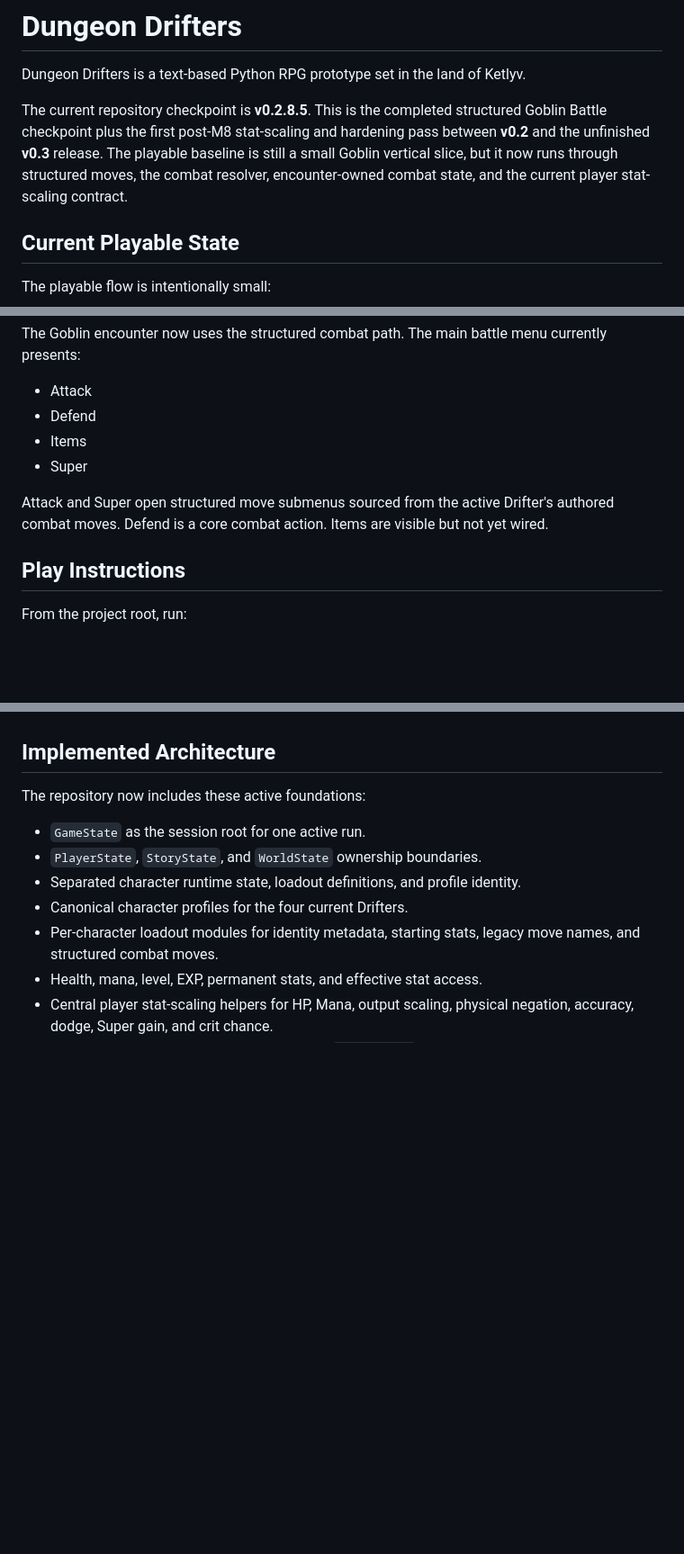
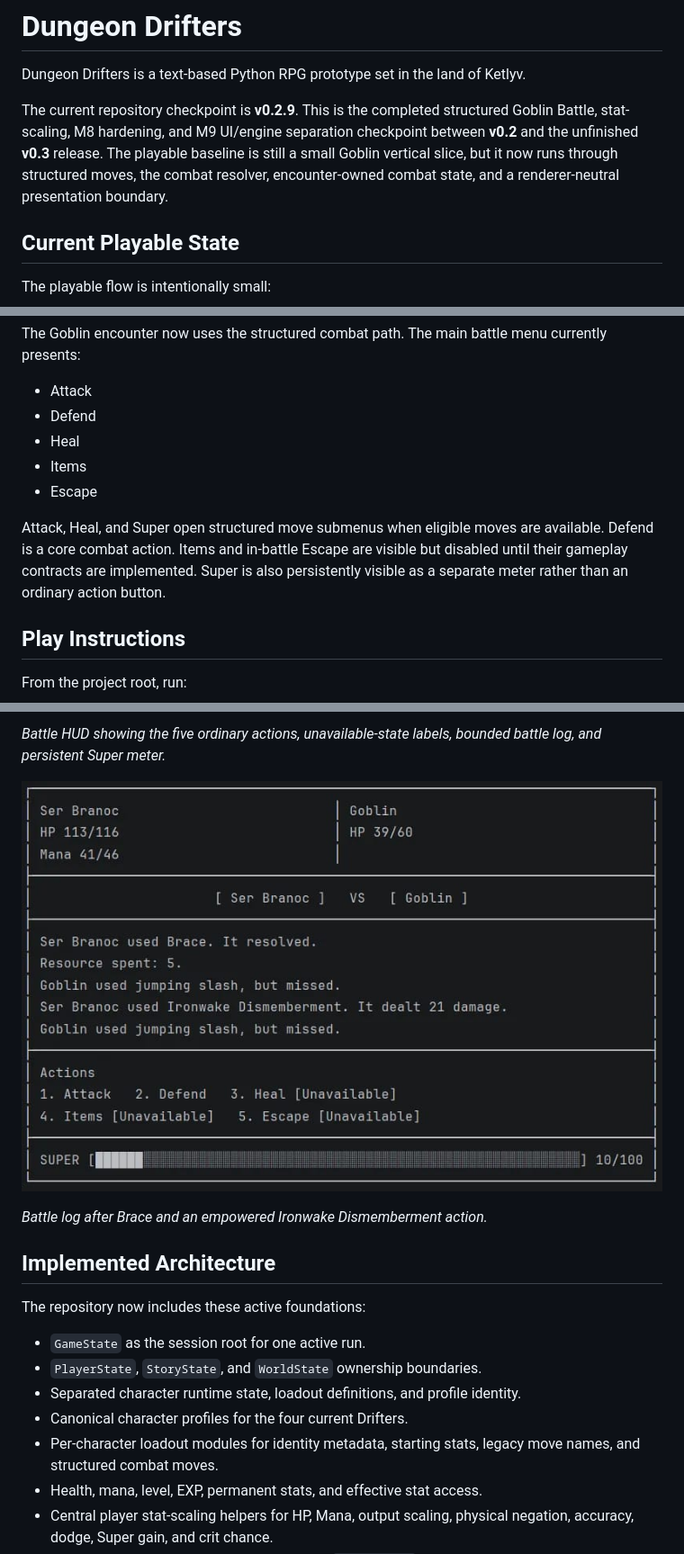
Before and after one commit to MrCodeGameandAnime/Dungeon-Drifters, a Markdown page: README.md, 3 parts joined by grey strips. Shown at 90% size. Drawn GitHub-style; pictures changed too: res/screenshots/DD_003.jpeg (added); blank space fills up the shorter version.

```diff
--- a/README.md
+++ b/README.md
@@ -2,12 +2,12 @@
 
 Dungeon Drifters is a text-based Python RPG prototype set in the land of Ketlyv.
 
-The current repository checkpoint is **v0.2.8.5**. This is the completed
-structured Goblin Battle checkpoint plus the first post-M8 stat-scaling and
-hardening pass between **v0.2** and the unfinished **v0.3** release. The
-playable baseline is still a small Goblin vertical slice, but it now runs
+The current repository checkpoint is **v0.2.9**. This is the completed
+structured Goblin Battle, stat-scaling, M8 hardening, and M9 UI/engine
+separation checkpoint between **v0.2** and the unfinished **v0.3** release.
+The playable baseline is still a small Goblin vertical slice, but it now runs
 through structured moves, the combat resolver, encounter-owned combat state,
-and the current player stat-scaling contract.
+and a renderer-neutral presentation boundary.
 
 ## Current Playable State
 
@@ -35,12 +35,15 @@ currently presents:
 
 - Attack
 - Defend
+- Heal
 - Items
-- Super
+- Escape
 
-Attack and Super open structured move submenus sourced from the active
-Drifter's authored combat moves. Defend is a core combat action. Items are
-visible but not yet wired.
+Attack, Heal, and Super open structured move submenus when eligible moves are
+available. Defend is a core combat action. Items and in-battle Escape are
+visible but disabled until their gameplay contracts are implemented. Super is
+also persistently visible as a separate meter rather than an ordinary action
+button.
 
 ## Play Instructions
 
@@ -64,3 +79,8 @@ During play:
+*Battle HUD showing the five ordinary actions, unavailable-state labels, bounded battle log, and persistent Super meter.*
+
+![Brace payoff resolved through Ironwake Dismemberment](res/screenshots/DD_003.jpeg)
+
+*Battle log after Brace and an empowered Ironwake Dismemberment action.*
 
 ## Implemented Architecture
 
```
Also changed, not shown: other parts of README.md (+53 -7 lines), res/screenshots/DD_001.jpeg (added), res/screenshots/DD_002.jpeg (added).
